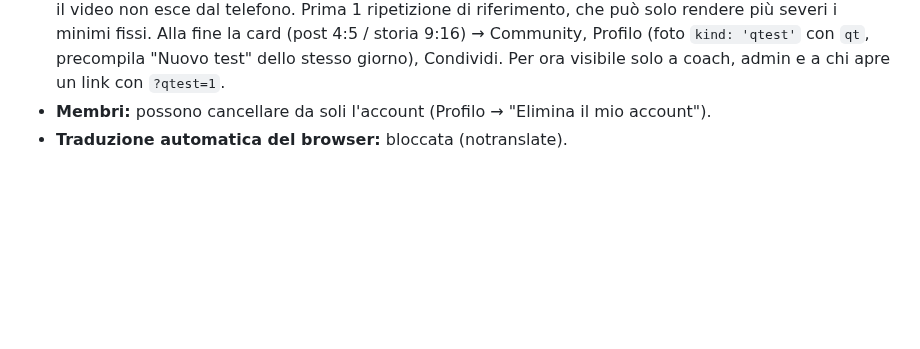
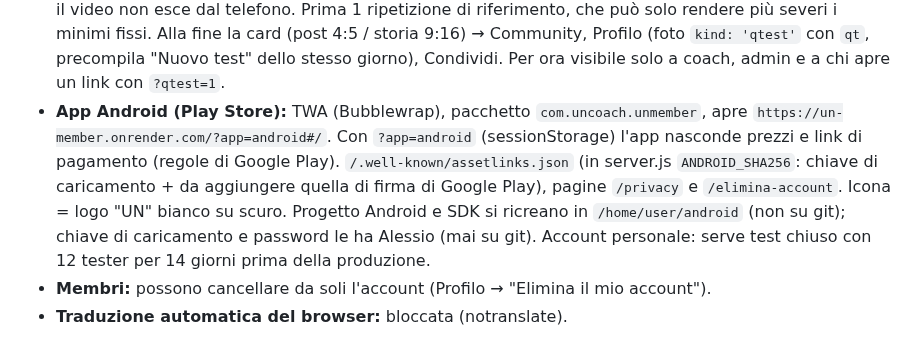
Before and after one commit to alessioproiettitrainer-dev/un-member, a Markdown page: CLAUDE.md, the part around the change. Rendered like a GitHub page; blank space fills up the shorter version.

Commit message:
Note: app Android per il Play Store
Co-Authored-By: Claude Opus 5.5 <noreply@anthropic.com>
Claude-Session: https://claude.ai/code/session_01SCC8Z9od71kXU6wxSKKxwP

```diff
--- a/CLAUDE.md
+++ b/CLAUDE.md
@@ -88,6 +88,7 @@
 - **Programmi a fasi:** `p.stages` (es. [4,4,4]); con le fasi il campo `week` degli allenamenti è il numero della fase, che si ripete per le sue settimane (`stageOf` in server.js e app.js). Categoria `quick` = "20 Minuti Training".
 - **Descrizioni:** ogni esercizio ha `cues` (come si esegue, 1-2 frasi) e `muscles` (muscoli coinvolti), in stile KBMH: brevi. Il vecchio testo è in `cuesOld`. Ogni programma ha in fondo alla descrizione "Cosa allena: … / Cosa non c'è: …". **Quando Alessio aggiunge esercizi o programmi nuovi, scrivi anche questi testi** (guarda gli esercizi usati nei workout).
 - **Quality Test** (`public/qtest.js`): la fotocamera conta le ripetizioni valide di piegamenti, trazioni strict, toes to bar strict e burpee 5' (il complex resta a mano). MediaPipe Pose gira sul telefono (libreria da `node_modules/@mediapipe/tasks-vision` servita su `/vendor/mediapipe`, modello da storage.googleapis.com), il video non esce dal telefono. Prima 1 ripetizione di riferimento, che può solo rendere più severi i minimi fissi. Alla fine la card (post 4:5 / storia 9:16) → Community, Profilo (foto `kind: 'qtest'` con `qt`, precompila "Nuovo test" dello stesso giorno), Condividi. Per ora visibile solo a coach, admin e a chi apre un link con `?qtest=1`.
+- **App Android (Play Store):** TWA (Bubblewrap), pacchetto `com.uncoach.unmember`, apre `https://un-member.onrender.com/?app=android#/`. Con `?app=android` (sessionStorage) l'app nasconde prezzi e link di pagamento (regole di Google Play). `/.well-known/assetlinks.json` (in server.js `ANDROID_SHA256`: chiave di caricamento + da aggiungere quella di firma di Google Play), pagine `/privacy` e `/elimina-account`. Icona = logo "UN" bianco su scuro. Progetto Android e SDK si ricreano in `/home/user/android` (non su git); chiave di caricamento e password le ha Alessio (mai su git). Account personale: serve test chiuso con 12 tester per 14 giorni prima della produzione.
 - **Membri:** possono cancellare da soli l'account (Profilo → "Elimina il mio account").
 - **Traduzione automatica del browser:** bloccata (notranslate).
 
```
